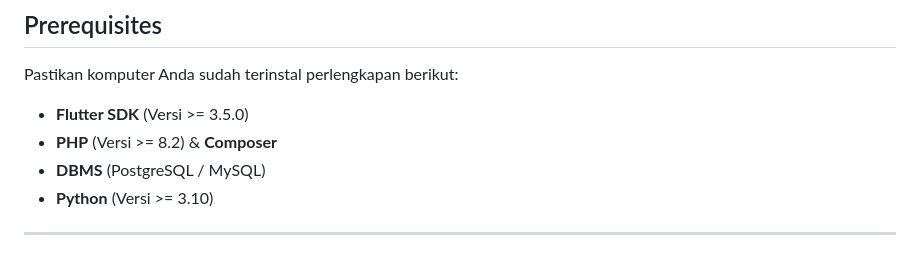
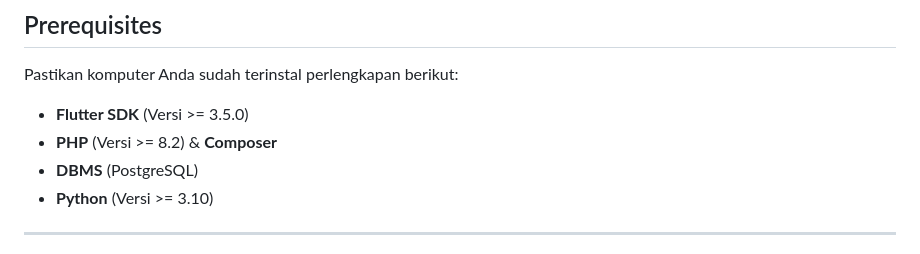
Before and after one commit to Ogik29/tubes-apb-butterfly, a Markdown page: README.md, the part around the change. GitHub-like rendering.

Commit message:
Update DBMS requirement to PostgreSQL only

```diff
--- a/README.md
+++ b/README.md
@@ -19,7 +19,7 @@ Mothra App adalah proyek monorepo aplikasi seluler (Flutter) yang diintegrasikan
 Pastikan komputer Anda sudah terinstal perlengkapan berikut:
 * **Flutter SDK** (Versi >= 3.5.0)
 * **PHP** (Versi >= 8.2) & **Composer**
-* **DBMS** (PostgreSQL / MySQL)
+* **DBMS** (PostgreSQL)
 * **Python** (Versi >= 3.10)
 
 ---
```
